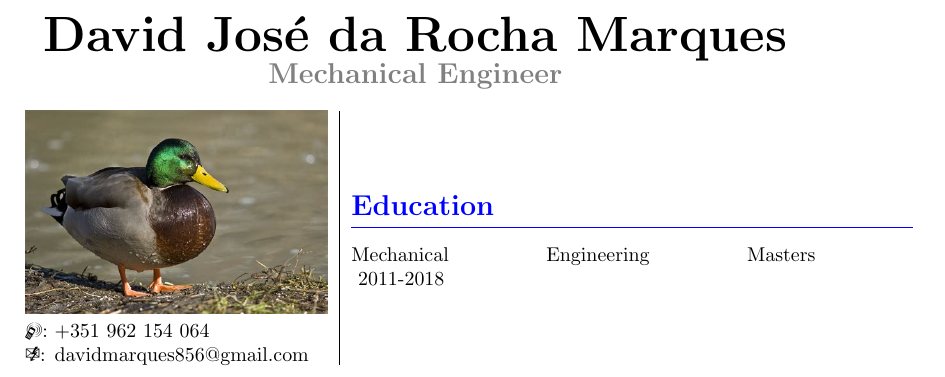
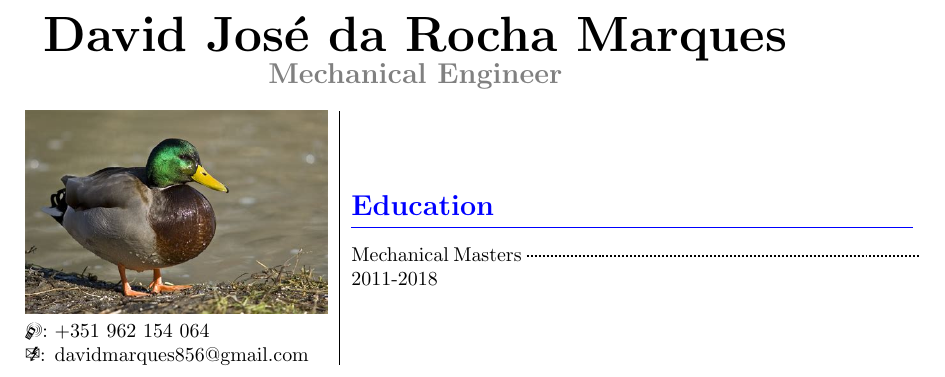
Before and after one commit to djrmarques/my-cv, a LaTeX CV (master.tex): part of the page, cut so that both start at the same text. Compiled offline with pdfLaTeX.

Commit message:
Correct some a mistake

```diff
--- a/master.tex
+++ b/master.tex
@@ -22,9 +22,10 @@
 
   % Education Bit
   \begin{education}
-    \entry{Mechanical Engineering Masters}{2011-2018}
+    \entry{Mechanical Masters}{2011-2018}
   \end{education}
 \end{minipage}
 \end{tabular}
 
+
 \end{document}
```
Also changed, not shown: my-cv.cls (+1 -0 lines).
